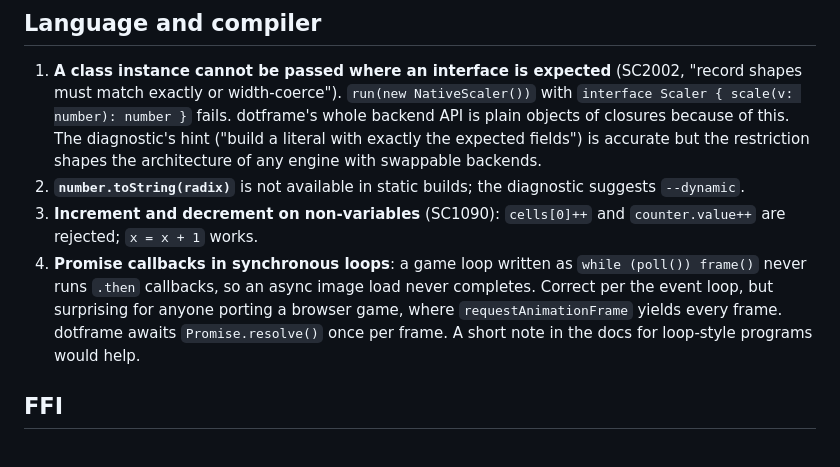
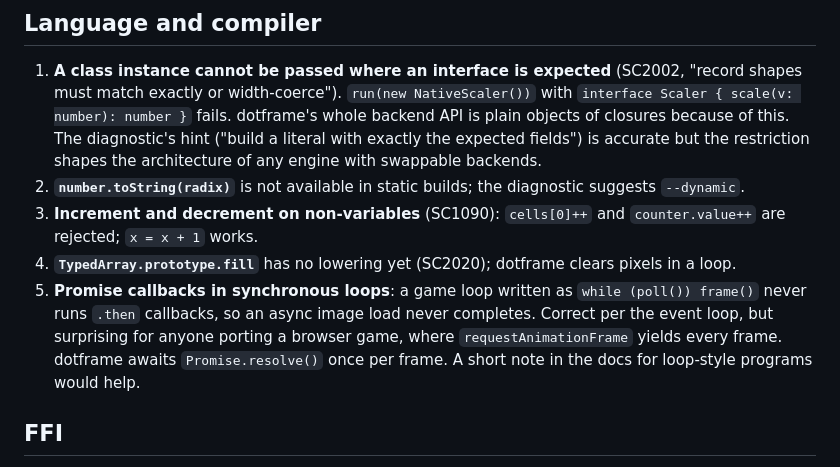
Before and after one commit to crafter-games/dotframe, a Markdown page: bench/scriptc/FEEDBACK.md, the part around the change. Drawn GitHub-style.

Commit message:
docs(bench): note TypedArray.fill in the scriptc feedback

```diff
--- a/bench/scriptc/FEEDBACK.md
+++ b/bench/scriptc/FEEDBACK.md
@@ -68,7 +68,8 @@ The 2D layer's `vertices` buffer is a captured `let` because it is reassigned wh
 1. **A class instance cannot be passed where an interface is expected** (SC2002, "record shapes must match exactly or width-coerce"). `run(new NativeScaler())` with `interface Scaler { scale(v: number): number }` fails. dotframe's whole backend API is plain objects of closures because of this. The diagnostic's hint ("build a literal with exactly the expected fields") is accurate but the restriction shapes the architecture of any engine with swappable backends.
 2. **`number.toString(radix)`** is not available in static builds; the diagnostic suggests `--dynamic`.
 3. **Increment and decrement on non-variables** (SC1090): `cells[0]++` and `counter.value++` are rejected; `x = x + 1` works.
-4. **Promise callbacks in synchronous loops**: a game loop written as `while (poll()) frame()` never runs `.then` callbacks, so an async image load never completes. Correct per the event loop, but surprising for anyone porting a browser game, where `requestAnimationFrame` yields every frame. dotframe awaits `Promise.resolve()` once per frame. A short note in the docs for loop-style programs would help.
+4. **`TypedArray.prototype.fill`** has no lowering yet (SC2020); dotframe clears pixels in a loop.
+5. **Promise callbacks in synchronous loops**: a game loop written as `while (poll()) frame()` never runs `.then` callbacks, so an async image load never completes. Correct per the event loop, but surprising for anyone porting a browser game, where `requestAnimationFrame` yields every frame. dotframe awaits `Promise.resolve()` once per frame. A short note in the docs for loop-style programs would help.
 
 ## FFI
 
```
